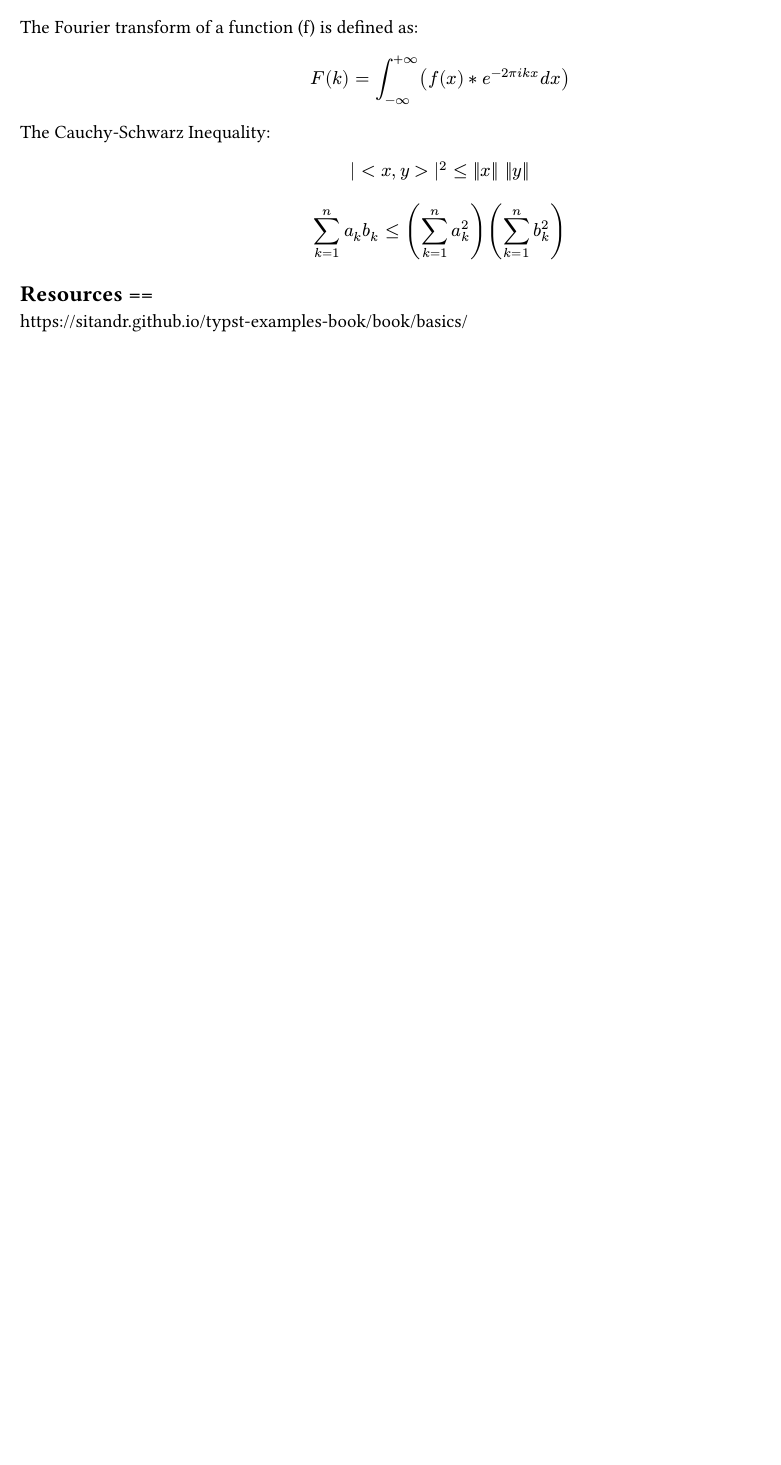
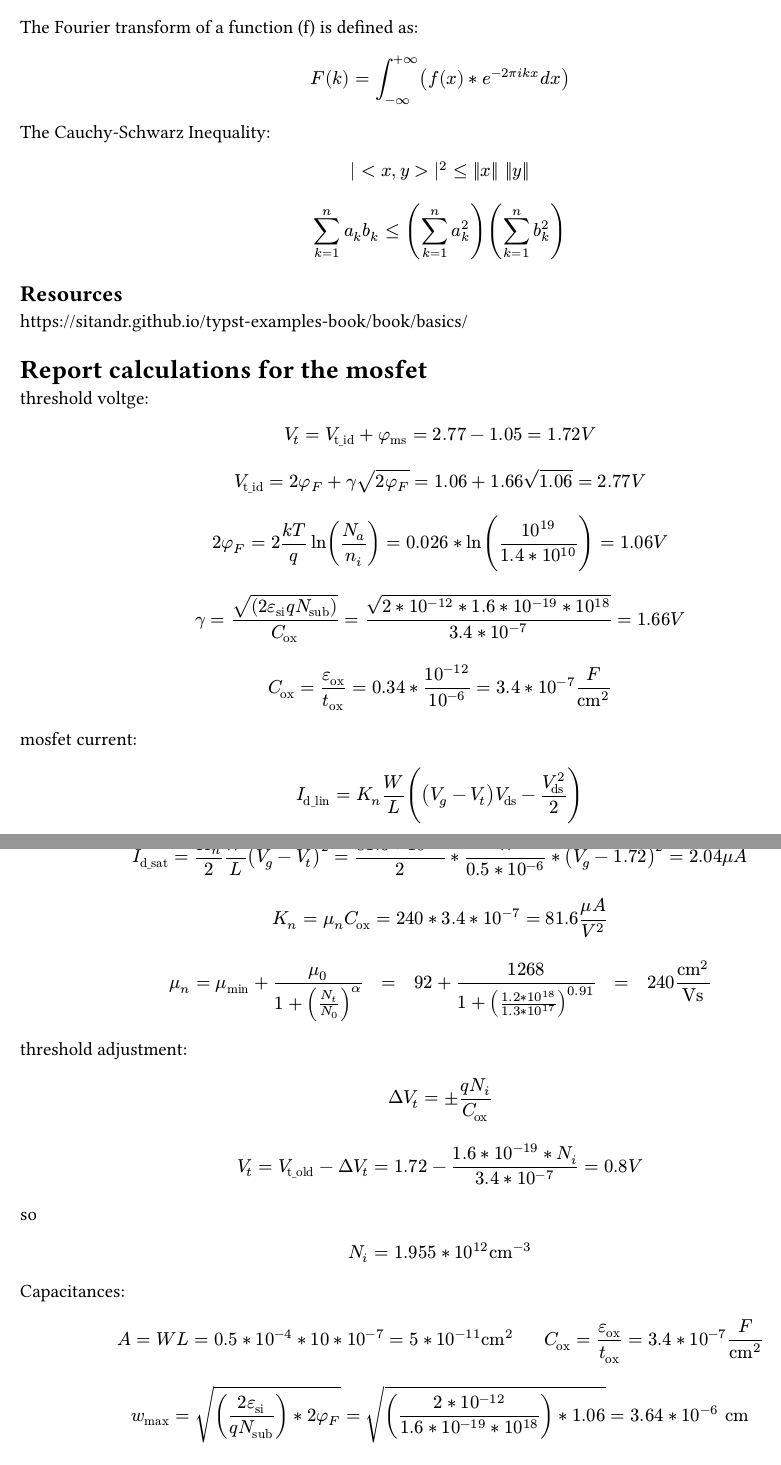
Before and after one commit to LucaToffa/mems-MOSFET, a Typst document (report/calculations.typ): part of the page before the commit and two parts of pages 1 and 2 of 2 after it, the two joined at a grey line, cut so that both start at the same text, the shorter picture padded with empty space. Compiled offline with Typst 0.15; a missing font is replaced by an installed copy or a similar font.

Commit message:
examples in typst

```diff
--- a/report/calculations.typ
+++ b/report/calculations.typ
@@ -48,5 +48,91 @@ $
 sum_(k=1)^n a_k b_k <= ( sum_(k=1)^n a_k^2) ( sum_(k=1)^n b_k^2)
 $
 
-== Resources ==
+
+== Resources
 https://sitandr.github.io/typst-examples-book/book/basics/
+
+
+= Report calculations for the mosfet
+
+threshold voltge:
+
+$
+V_t = V_"t_id" + phi_"ms" = 2.77 - 1.05 = 1.72 V
+$
+
+$
+V_"t_id" = 2phi_F + gamma sqrt(2phi_F) = 1.06 + 1.66  sqrt(1.06) = 2.77 V
+$
+
+$
+2phi_F = 2(k T) / q ln(N_a / n_i) = 0.026 * ln(10^19 / (1.4*10^10)) = 1.06 V
+$
+
+$
+gamma = sqrt((2 epsilon_"si" q N_"sub")) / C_"ox" = sqrt(2 * 10^(-12) * 1.6*10^(-19) * 10^18) / (3.4 * 10^(-7)) = 1.66 V
+$
+
+$
+C_"ox" = epsilon_"ox" / t_"ox" = 0.34 * 10^(-12) / 10^(-6) = 3.4 * 10^(-7) F/"cm"^2
+$
+mosfet current:
+
+$
+I_"d_lin" = K_n W/L ((V_g - V_t)V_"ds" - V_"ds"^2/2)
+$
+
+assuming $V_g = 3.3 V$ and $W = 10 "nm"$
+$
+I_"d_sat" = K_n/2 W/L (V_g - V_t)^2 = (81.6 * 10^(-6)) / 2 * ("W")/(0.5 * 10^(-6)) * (V_g - 1.72)^2 = 2.04 mu A
+$
+
+$
+K_n = mu_n C_"ox" = 240 * 3.4 * 10^(-7)= 81.6 (mu A)/V^2
+$
+
+$
+mu_n = mu_"min" + mu_0 / (1 + (N_t / N_0)^alpha) #h(4mm) = #h(4mm) 92 + 1268 / (1 + ((1.2*10^18) / (1.3 * 10^17))^0.91) #h(4mm) = #h(4mm) 240 "cm"^2/"Vs"
+$
+
+threshold adjustment:
+
+$
+Delta V_t = plus.minus (q N_i) / C_"ox"
+$
+
+$
+V_t = V_"t_old" - Delta V_t = 1.72 - (1.6*10^(-19) * N_i) / (3.4 * 10^(-7)) = 0.8 V
+$
+
+so
+$
+N_i = 1.955 * 10^12 "cm"^(-3)
+$
+
+Capacitances:
+
+$
+A = W L = 0.5 * 10^(-4) * 10 * 10^(-7) = 5 * 10^(-11) "cm"^2
+#h(7mm)
+C_"ox" = epsilon_"ox" / t_"ox" = 3.4 * 10^(-7) F/"cm"^2
+$
+
+$
+w_"max" = sqrt(((2 epsilon_"si") / (q N_"sub")) * 2 phi_F) = sqrt(((2 * 10^(-12)) / (1.6 * 10^(-19) * 10^18)) * 1.06) = 3.64 * 10^(-6) "cm"
+$
+$
+C_"si_min" = epsilon_"si" / w_"max" = 10^(-12) / (3.64 * 10^(-6)) = 2.7 * 10^(-7) F/"cm"^2
+$
+
+$
+C_"Max" = C_"ox" A =
+$
+
+$
+C_"Min" = C_"inv" A =
+$
+
+$
+C_"fb" = C_"fb_series" A =
+$
```
Also changed, not shown: report/report.typ (+21 -7 lines), README.md, report/calculations.typ (2 more changed lines).
